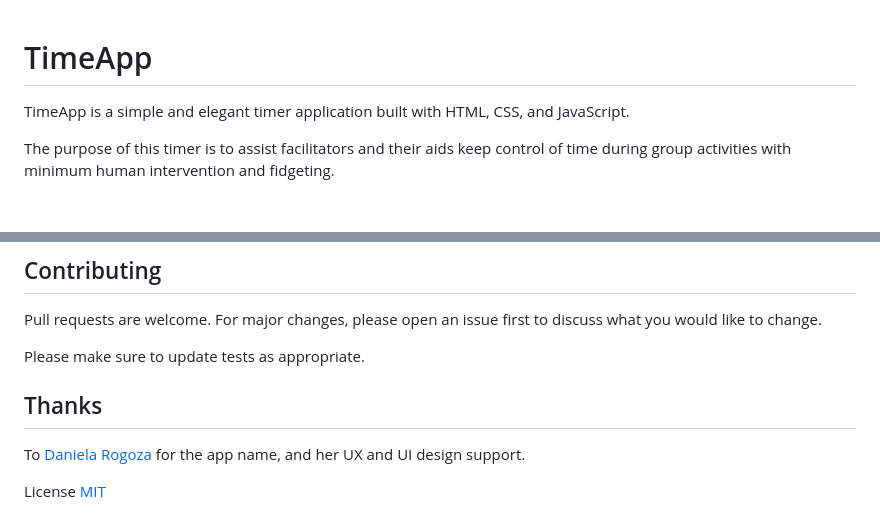
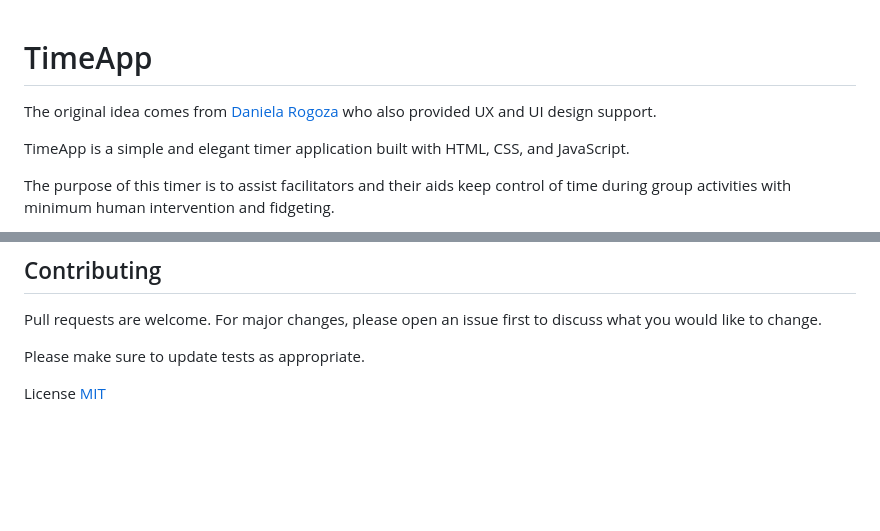
Before and after one commit to leroidubuffet/timeApp, a Markdown page: README.md, 2 parts joined by grey strips. Rendered like a GitHub page; blank space fills up the shorter version.

```diff
--- a/README.md
+++ b/README.md
@@ -1,4 +1,7 @@
 # TimeApp
+
+The original idea comes from [Daniela Rogoza](http://danielarogoza.com/) who also provided UX and UI design support.
+
 
 TimeApp is a simple and elegant timer application built with HTML, CSS, and JavaScript.
 
@@ -90,9 +93,5 @@ Pull requests are welcome. For major changes, please open an issue first to disc
 
 Please make sure to update tests as appropriate.
 
-## Thanks
-To [Daniela Rogoza](http://danielarogoza.com/) for the app name, and her UX and UI design support.
-
-
 License
 [MIT](https://opensource.org/license/mit/)
```
